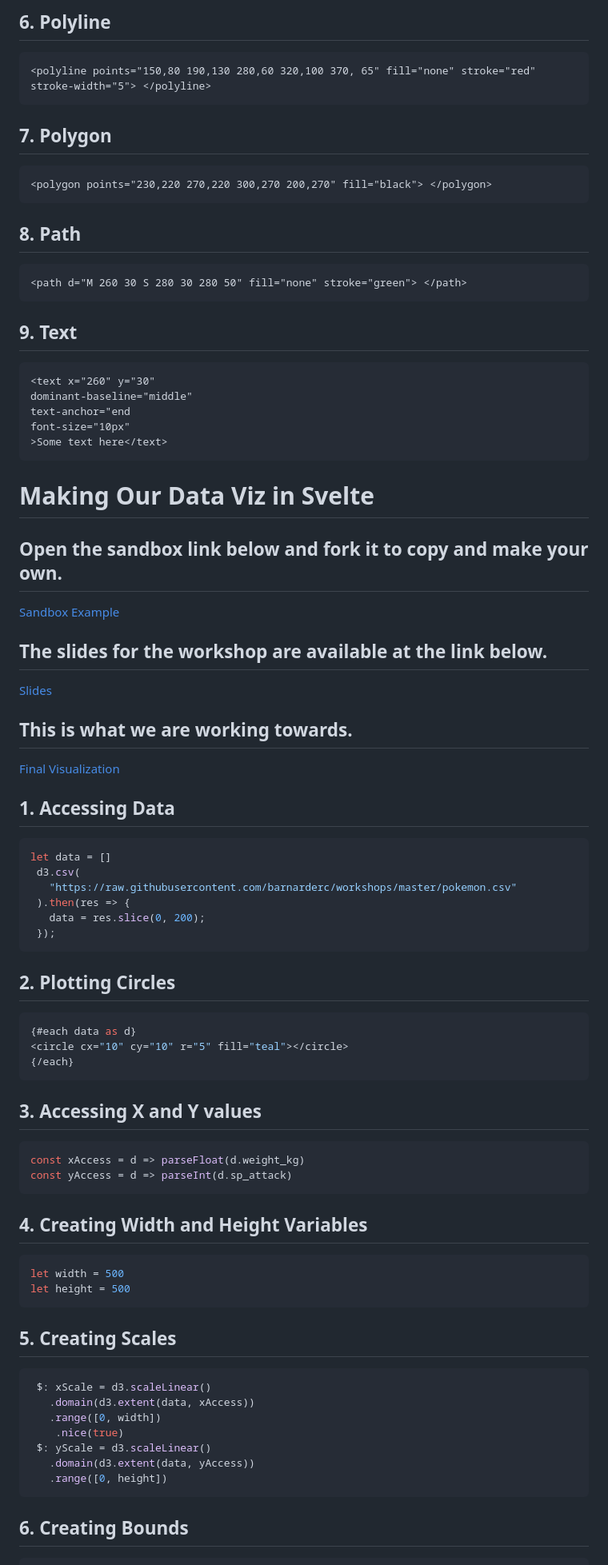
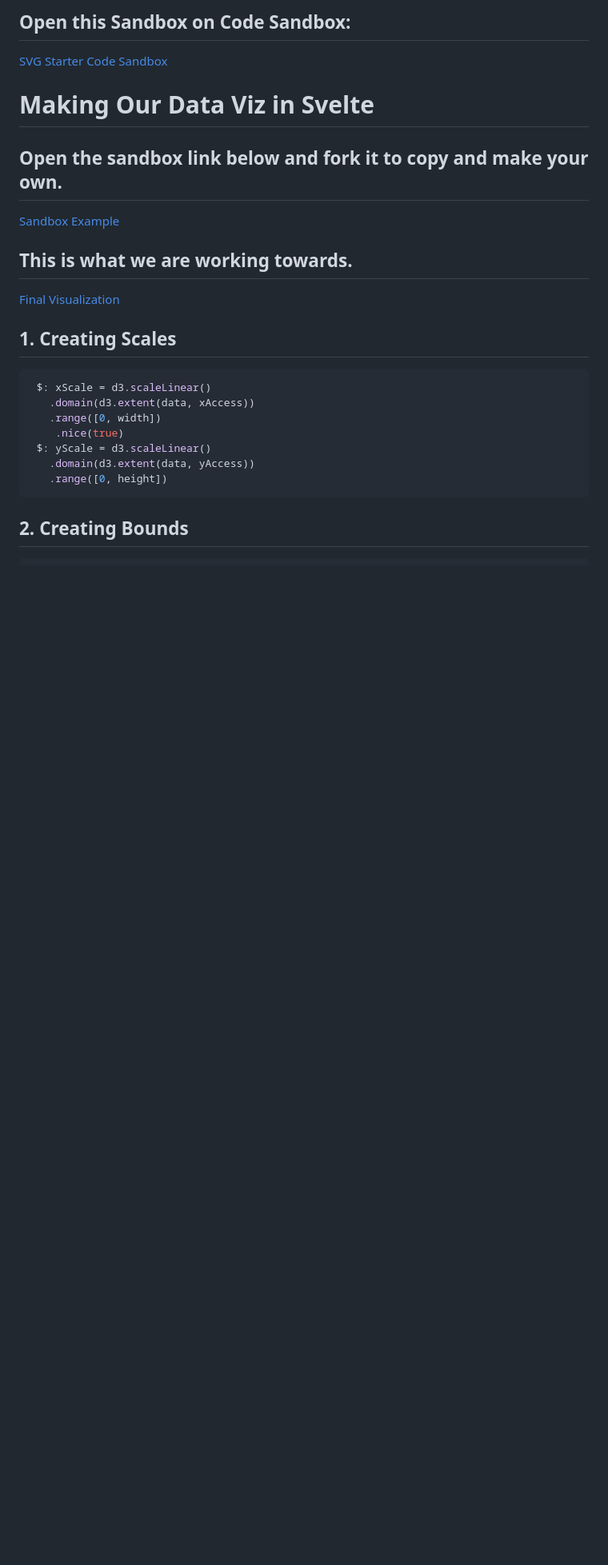
Before and after one commit to barnarderc/workshops, a Markdown page: Svelte Fall 23 Workshop.md, the part around one of its changes. Shown at 80% size. Rendered like a GitHub page; blank space fills up the shorter version.

````diff
--- a/Svelte Fall 23 Workshop.md
+++ b/Svelte Fall 23 Workshop.md
@@ -45,68 +13,15 @@ The links will also be relinked below where they get used.
-## 6. Polyline
-```html
-<polyline points="150,80 190,130 280,60 320,100 370, 65" fill="none" stroke="red" stroke-width="5"> </polyline>
-```
-
-## 7. Polygon
-```html
-<polygon points="230,220 270,220 300,270 200,270" fill="black"> </polygon>
-```
-
-## 8. Path
-```html
-<path d="M 260 30 S 280 30 280 50" fill="none" stroke="green"> </path>
-```
-
-## 9. Text
-```html
-<text x="260" y="30"
-dominant-baseline="middle"
-text-anchor="end
-font-size="10px"
->Some text here</text>
-```
+## Open this Sandbox on Code Sandbox:
+[SVG Starter Code Sandbox](https://codesandbox.io/s/svg-starter-mv89zw)
 
 # Making Our Data Viz in Svelte
 
 ## Open the sandbox link below and fork it to copy and make your own.
-[Sandbox Example](https://codesandbox.io/s/workshop-data-viz-starter-ct37tm?file=/App.svelte)
-
-## The slides for the workshop are available at the link below.
-[Slides](https://docs.google.com/presentation/d/1sxygSHBJEcQXmhciRbjDDz87WXcWXBIHlPDl0CU_Taw/edit?usp=sharing)
+[Sandbox Example](https://codesandbox.io/s/october-workshop-data-viz-starter-ct37tm?file=/App.svelte)
 
 ## This is what we are working towards.
 [Final Visualization](https://codesandbox.io/s/in-progress-pokemon-kq4v56?file=/App.svelte)
 
-## 1. Accessing Data
-```js
-let data = []
- d3.csv(
-   "https://raw.githubusercontent.com/barnarderc/workshops/master/pokemon.csv"
- ).then(res => {
-   data = res.slice(0, 200);
- });
-```
-
-## 2. Plotting Circles
-```js
-{#each data as d}
-<circle cx="10" cy="10" r="5" fill="teal"></circle>
-{/each}
-```
-
-## 3. Accessing X and Y values
-```js
-const xAccess = d => parseFloat(d.weight_kg)
-const yAccess = d => parseInt(d.sp_attack)
-```
-
-## 4. Creating Width and Height Variables
-```js
-let width = 500
-let height = 500
-```
-
-## 5. Creating Scales
+## 1. Creating Scales
 ```js
  $: xScale = d3.scaleLinear()
    .domain(d3.extent(data, xAccess))
@@ -117,5 +32,5 @@ let height = 500
    .range([0, height])
 ```
 
-## 6. Creating Bounds
+## 2. Creating Bounds
 ```js
````
Also changed, not shown: other parts of Svelte Fall 23 Workshop.md (+55 -177 lines).
